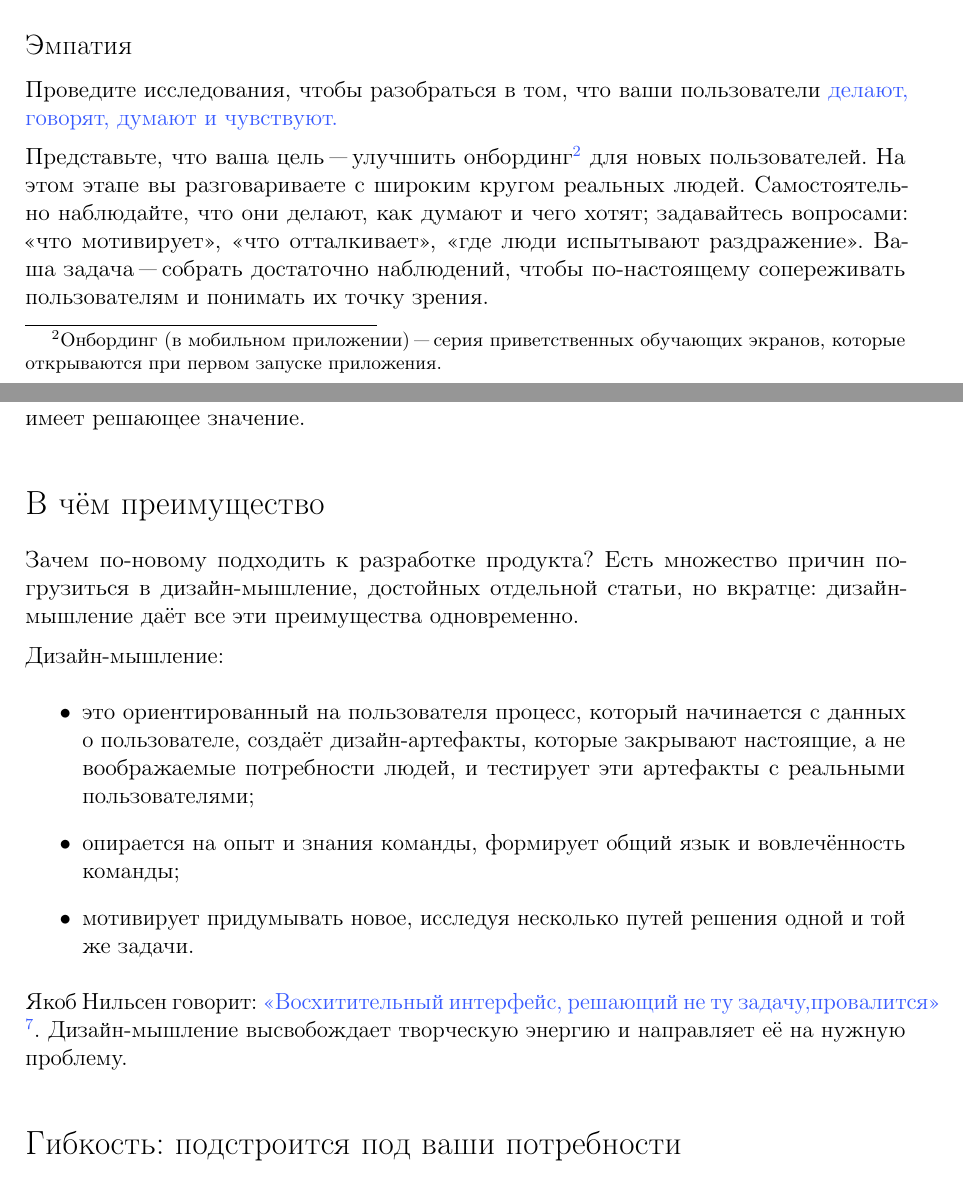
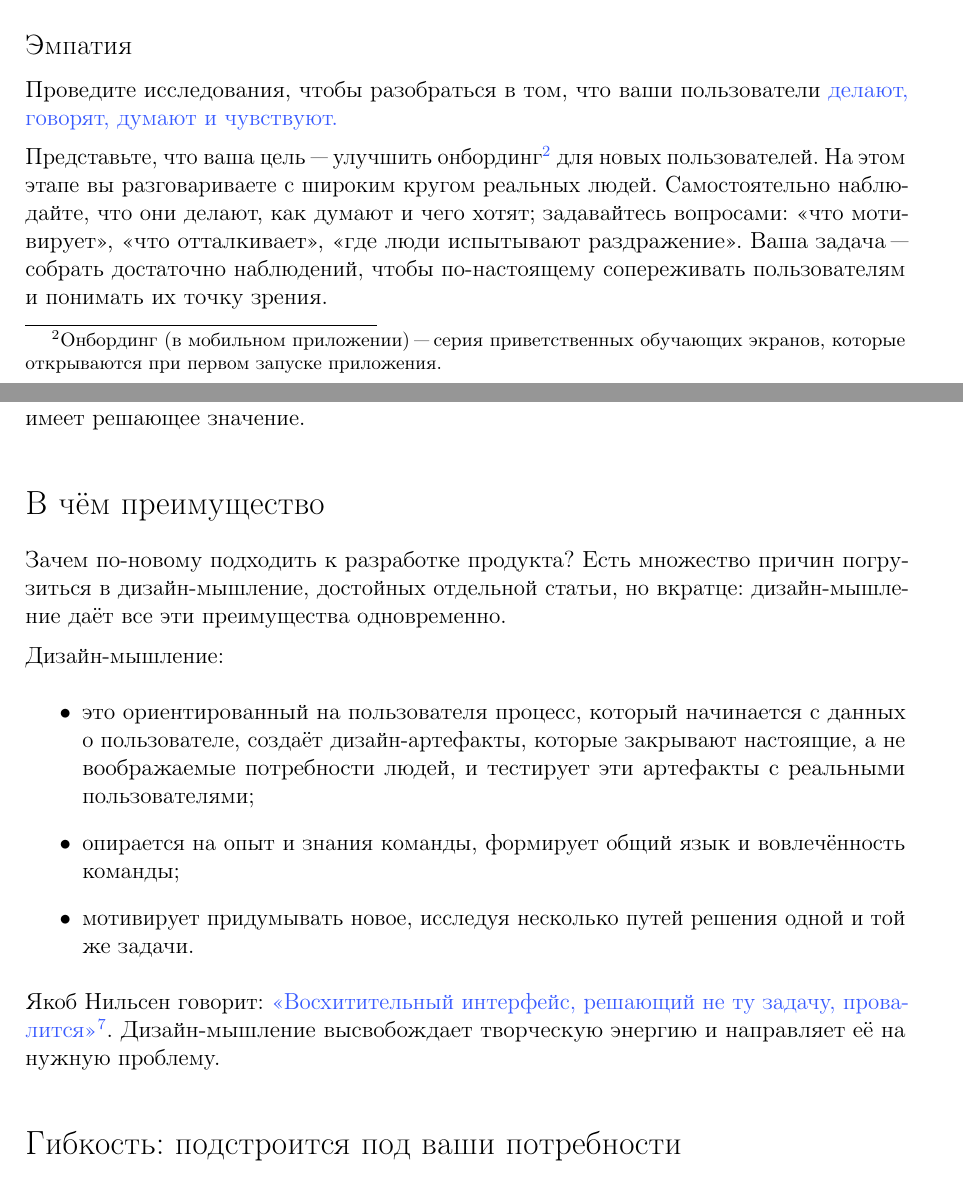
Before and after one commit to rinashm/NNG-ru, a LaTeX document (design-thinking.tex): two parts of pages 2 and 4 of 7, joined at a grey line, cut so that both start at the same text. Compiled offline with pdfLaTeX; a LaTeX package or settings file that is missing is left out.

Commit message:
(left|right)hyphenmin

```diff
--- a/design-thinking.tex
+++ b/design-thinking.tex
@@ -10,7 +10,15 @@
 \import{preamble/}{preamble}
 \graphicspath{{img/}}
 
+\AtBeginDocument{%
+	% Минимальное число букв до переноса
+	\lefthyphenmin=3
+	% Минимальное число букв после переноса
+	\righthyphenmin=3
+}
+
 \begin{document}
+
 \title{Основы дизайн"=мышления}
 \subtitle{Основы дизайн"=мышления}
 
@@ -162,7 +170,7 @@
 	https://www.nngroup.com/articles/the-myth-of-the-genius-designer/%
 }{%
 	«Восхитительный интерфейс, решающий не ту
-	задачу,\mbox{провалится»}
+	задачу, провалится»%
 }%
 \footnote{%
 	«A~wonderful interface solving the wrong problem will fail».%
```
